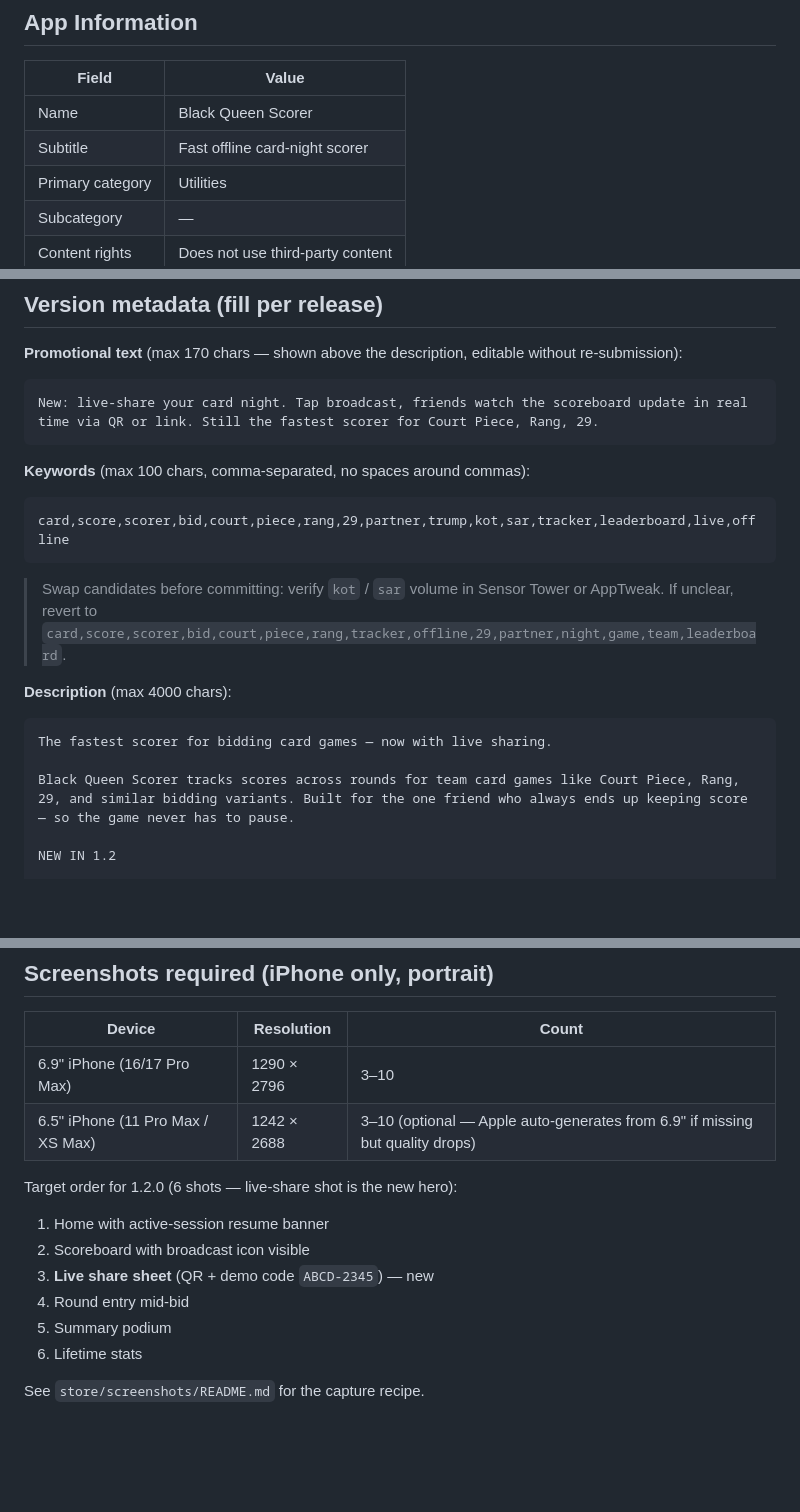
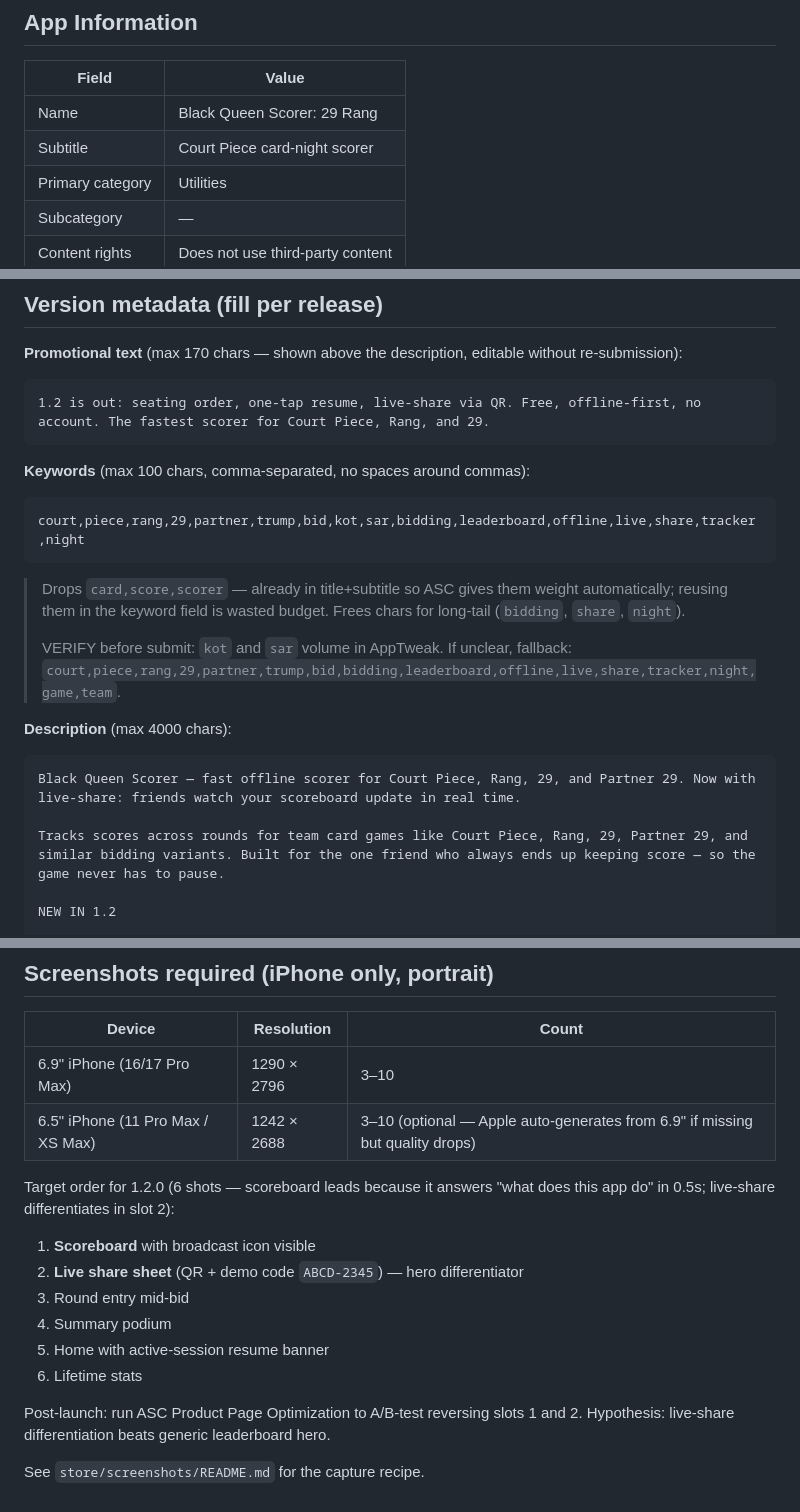
Before and after one commit to appstonelabgit/black-queen-scorer, a Markdown page: store/metadata/app-store.md, 3 parts joined by grey strips. GitHub-like rendering; blank space fills up the shorter version.

````diff
--- a/store/metadata/app-store.md
+++ b/store/metadata/app-store.md
@@ -10,8 +10,8 @@ Source of truth for 1.2.0. Privacy answers live in `store/SUBMISSION.md` § "App
 
 | Field | Value |
 |---|---|
-| Name | Black Queen Scorer |
-| Subtitle | Fast offline card-night scorer |
+| Name | Black Queen Scorer: 29 Rang |
+| Subtitle | Court Piece card-night scorer |
 | Primary category | Utilities |
 | Subcategory | — |
 | Content rights | Does not use third-party content |
@@ -46,23 +46,25 @@ See `store/SUBMISSION.md` § "App Privacy (1.1.0)" for the full data-type matrix
 **Promotional text** (max 170 chars — shown above the description, editable without re-submission):
 
 ```
-New: live-share your card night. Tap broadcast, friends watch the scoreboard update in real time via QR or link. Still the fastest scorer for Court Piece, Rang, 29.
+1.2 is out: seating order, one-tap resume, live-share via QR. Free, offline-first, no account. The fastest scorer for Court Piece, Rang, and 29.
 ```
 
 **Keywords** (max 100 chars, comma-separated, no spaces around commas):
 
 ```
-card,score,scorer,bid,court,piece,rang,29,partner,trump,kot,sar,tracker,leaderboard,live,offline
+court,piece,rang,29,partner,trump,bid,kot,sar,bidding,leaderboard,offline,live,share,tracker,night
 ```
 
-> Swap candidates before committing: verify `kot` / `sar` volume in Sensor Tower or AppTweak. If unclear, revert to `card,score,scorer,bid,court,piece,rang,tracker,offline,29,partner,night,game,team,leaderboard`.
+> Drops `card,score,scorer` — already in title+subtitle so ASC gives them weight automatically; reusing them in the keyword field is wasted budget. Frees chars for long-tail (`bidding`, `share`, `night`).
+>
+> VERIFY before submit: `kot` and `sar` volume in AppTweak. If unclear, fallback: `court,piece,rang,29,partner,trump,bid,bidding,leaderboard,offline,live,share,tracker,night,game,team`.
 
 **Description** (max 4000 chars):
 
 ```
-The fastest scorer for bidding card games — now with live sharing.
+Black Queen Scorer — fast offline scorer for Court Piece, Rang, 29, and Partner 29. Now with live-share: friends watch your scoreboard update in real time.
 
-Black Queen Scorer tracks scores across rounds for team card games like Court Piece, Rang, 29, and similar bidding variants. Built for the one friend who always ends up keeping score — so the game never has to pause.
+Tracks scores across rounds for team card games like Court Piece, Rang, 29, Partner 29, and similar bidding variants. Built for the one friend who always ends up keeping score — so the game never has to pause.
 
 NEW IN 1.2
 
@@ -128,13 +134,15 @@ Made for card nights.
 | 6.9" iPhone (16/17 Pro Max) | 1290 × 2796 | 3–10 |
 | 6.5" iPhone (11 Pro Max / XS Max) | 1242 × 2688 | 3–10 (optional — Apple auto-generates from 6.9" if missing but quality drops) |
 
-Target order for 1.2.0 (6 shots — live-share shot is the new hero):
+Target order for 1.2.0 (6 shots — scoreboard leads because it answers "what does this app do" in 0.5s; live-share differentiates in slot 2):
 
-1. Home with active-session resume banner
-2. Scoreboard with broadcast icon visible
-3. **Live share sheet** (QR + demo code `ABCD-2345`) — new
-4. Round entry mid-bid
-5. Summary podium
+1. **Scoreboard** with broadcast icon visible
+2. **Live share sheet** (QR + demo code `ABCD-2345`) — hero differentiator
+3. Round entry mid-bid
+4. Summary podium
+5. Home with active-session resume banner
 6. Lifetime stats
 
+Post-launch: run ASC Product Page Optimization to A/B-test reversing slots 1 and 2. Hypothesis: live-share differentiation beats generic leaderboard hero.
+
 See `store/screenshots/README.md` for the capture recipe.
````
Also changed, not shown: other parts of store/metadata/app-store.md (+4 -0 lines), store/metadata/play-store.md (+12 -8 lines).
